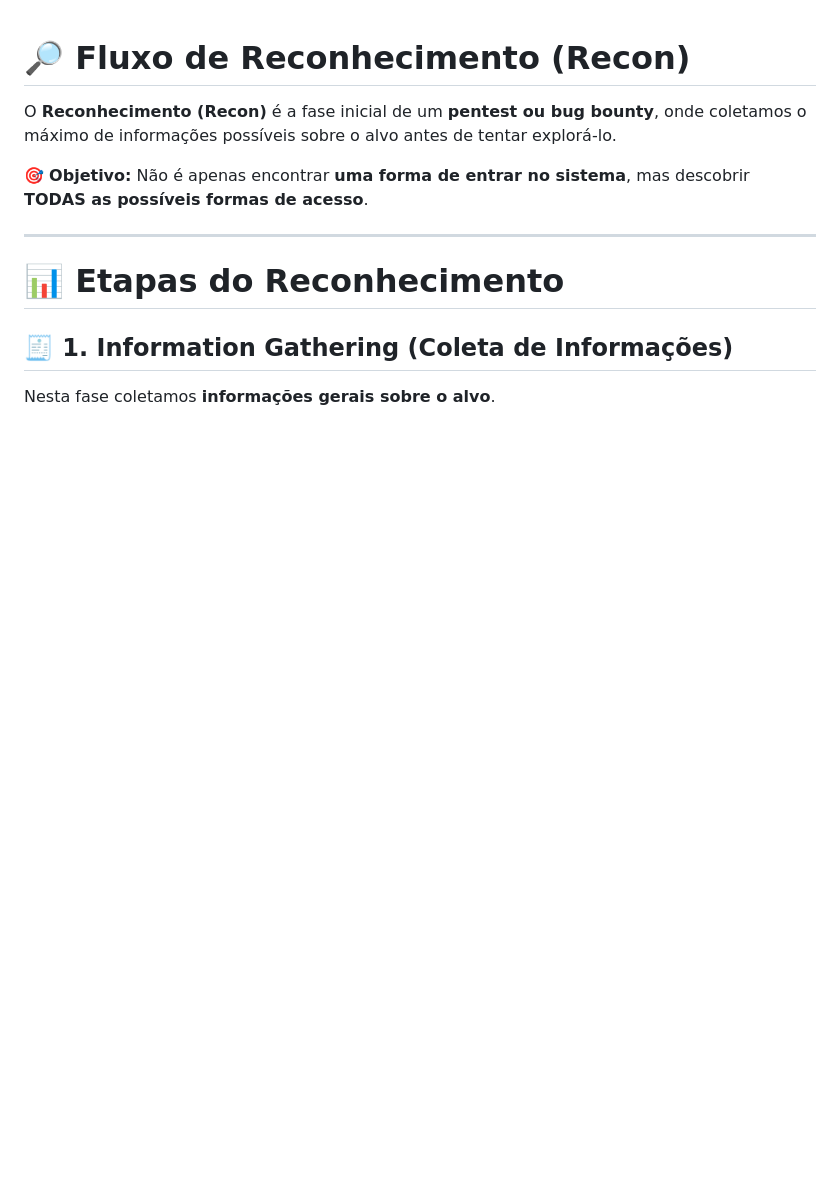
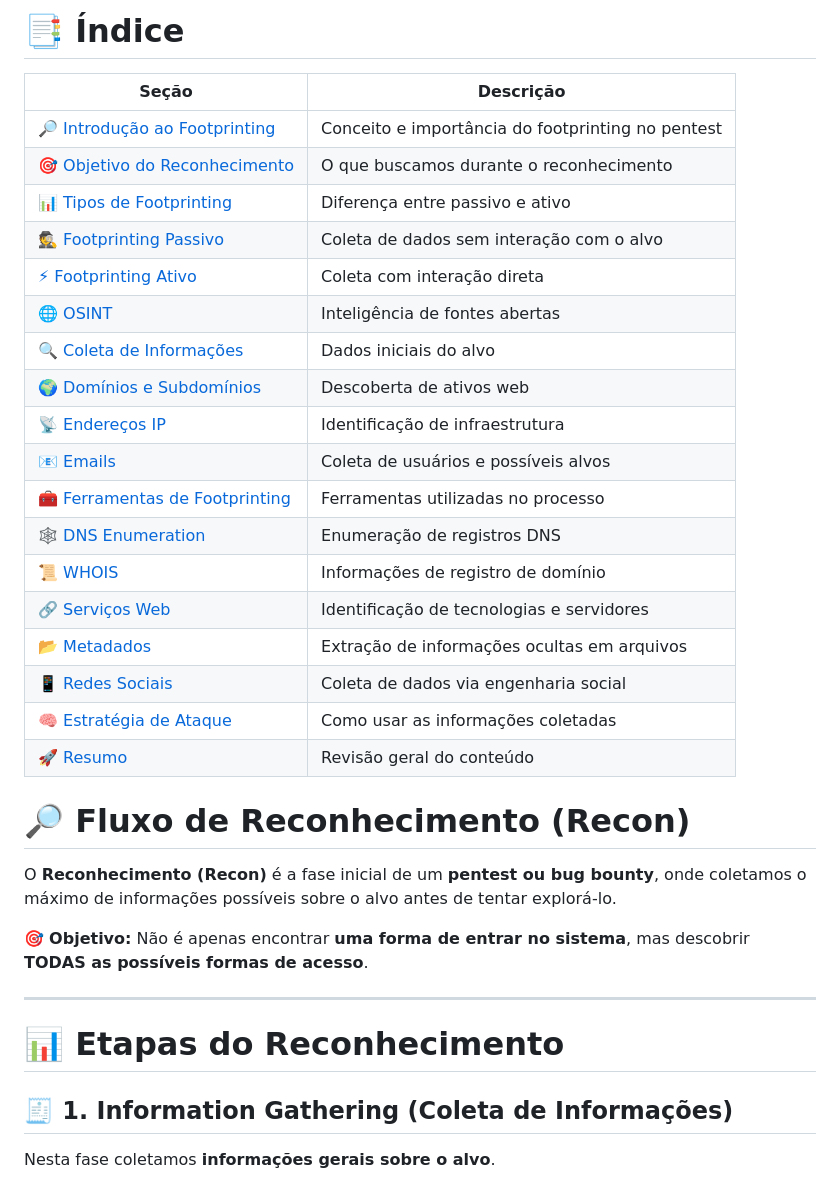
Before and after one commit to LiniveCristine/CyberSec, a Markdown page: Jr Cybersec Analyst/Footprinting/README.md, the part around the change. Rendered like a GitHub page; blank space fills up the shorter version.

Commit message:
Adicionando indice

```diff
--- a/Jr Cybersec Analyst/Footprinting/README.md
+++ b/Jr Cybersec Analyst/Footprinting/README.md
@@ -1,3 +1,27 @@
+# 📑 Índice
+
+| Seção | Descrição |
+|------|----------|
+| [🔎 Introdução ao Footprinting](#-introdução-ao-footprinting) | Conceito e importância do footprinting no pentest |
+| [🎯 Objetivo do Reconhecimento](#-objetivo-do-reconhecimento) | O que buscamos durante o reconhecimento |
+| [📊 Tipos de Footprinting](#-tipos-de-footprinting) | Diferença entre passivo e ativo |
+| [🕵️ Footprinting Passivo](#️-footprinting-passivo) | Coleta de dados sem interação com o alvo |
+| [⚡ Footprinting Ativo](#-footprinting-ativo) | Coleta com interação direta |
+| [🌐 OSINT](#-osint) | Inteligência de fontes abertas |
+| [🔍 Coleta de Informações](#-coleta-de-informações) | Dados iniciais do alvo |
+| [🌍 Domínios e Subdomínios](#-domínios-e-subdomínios) | Descoberta de ativos web |
+| [📡 Endereços IP](#-endereços-ip) | Identificação de infraestrutura |
+| [📧 Emails](#-emails) | Coleta de usuários e possíveis alvos |
+| [🧰 Ferramentas de Footprinting](#-ferramentas-de-footprinting) | Ferramentas utilizadas no processo |
+| [🕸️ DNS Enumeration](#-dns-enumeration) | Enumeração de registros DNS |
+| [📜 WHOIS](#-whois) | Informações de registro de domínio |
+| [🔗 Serviços Web](#-serviços-web) | Identificação de tecnologias e servidores |
+| [📂 Metadados](#-metadados) | Extração de informações ocultas em arquivos |
+| [📱 Redes Sociais](#-redes-sociais) | Coleta de dados via engenharia social |
+| [🧠 Estratégia de Ataque](#-estratégia-de-ataque) | Como usar as informações coletadas |
+| [🚀 Resumo](#-resumo) | Revisão geral do conteúdo |
+
+
 # 🔎 Fluxo de Reconhecimento (Recon)
 
 O **Reconhecimento (Recon)** é a fase inicial de um **pentest ou bug bounty**, onde coletamos o máximo de informações possíveis sobre o alvo antes de tentar explorá-lo.
```
